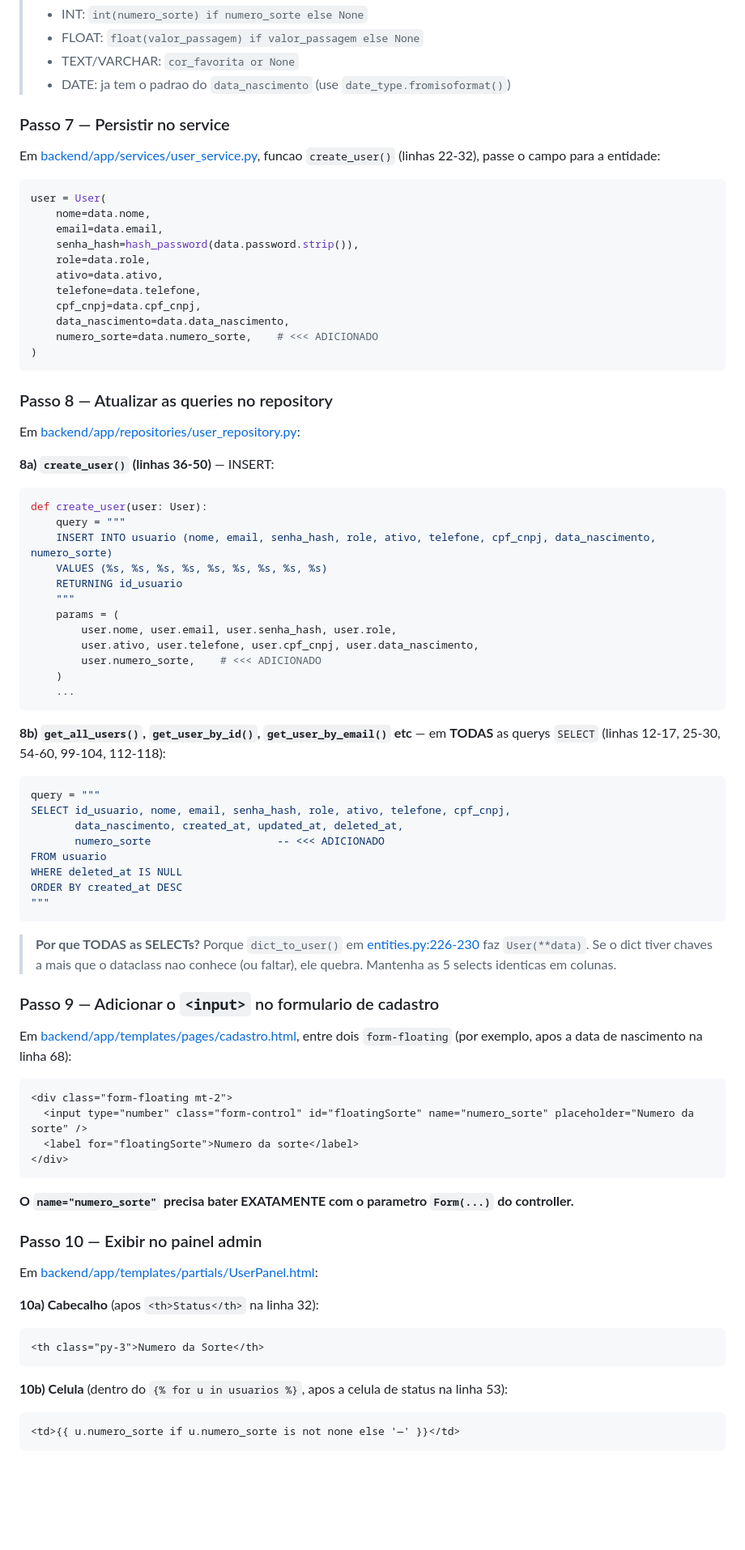
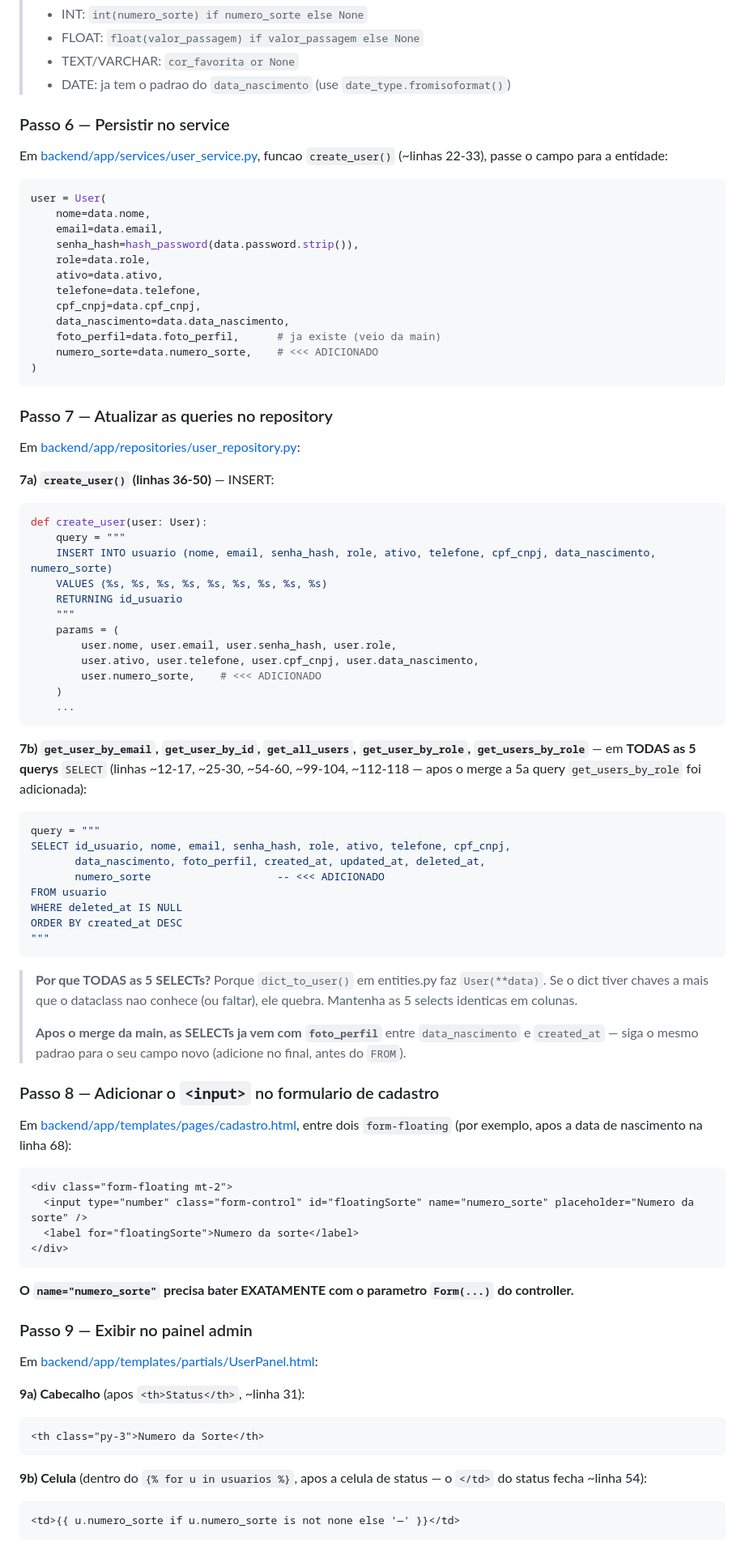
Before and after one commit to BailoMateus/Dog-Mau-AutoCenter, a Markdown page: COMO_ADICIONAR_CAMPO.md, the part around one of its changes. Shown at 81% size. GitHub-like rendering; blank space fills up the shorter version.

````diff
--- a/COMO_ADICIONAR_CAMPO.md
+++ b/COMO_ADICIONAR_CAMPO.md
@@ -202,9 +241,9 @@ user_data = UserCreate(
 > - TEXT/VARCHAR: `cor_favorita or None`
 > - DATE: ja tem o padrao do `data_nascimento` (use `date_type.fromisoformat()`)
 
-### Passo 7 — Persistir no service
+### Passo 6 — Persistir no service
 
-Em [backend/app/services/user_service.py](backend/app/services/user_service.py), funcao `create_user()` (linhas 22-32), passe o campo para a entidade:
+Em [backend/app/services/user_service.py](backend/app/services/user_service.py), funcao `create_user()` (~linhas 22-33), passe o campo para a entidade:
 
 ```python
 user = User(
@@ -216,15 +255,16 @@ user = User(
     telefone=data.telefone,
     cpf_cnpj=data.cpf_cnpj,
     data_nascimento=data.data_nascimento,
+    foto_perfil=data.foto_perfil,      # ja existe (veio da main)
     numero_sorte=data.numero_sorte,    # <<< ADICIONADO
 )
 ```
 
-### Passo 8 — Atualizar as queries no repository
+### Passo 7 — Atualizar as queries no repository
 
 Em [backend/app/repositories/user_repository.py](backend/app/repositories/user_repository.py):
 
-**8a) `create_user()` (linhas 36-50)** — INSERT:
+**7a) `create_user()` (linhas 36-50)** — INSERT:
 
 ```python
 def create_user(user: User):
@@ -241,12 +281,12 @@ def create_user(user: User):
     ...
 ```
 
-**8b) `get_all_users()`, `get_user_by_id()`, `get_user_by_email()` etc** — em **TODAS** as querys `SELECT` (linhas 12-17, 25-30, 54-60, 99-104, 112-118):
+**7b) `get_user_by_email`, `get_user_by_id`, `get_all_users`, `get_user_by_role`, `get_users_by_role`** — em **TODAS as 5 querys** `SELECT` (linhas ~12-17, ~25-30, ~54-60, ~99-104, ~112-118 — apos o merge a 5a query `get_users_by_role` foi adicionada):
 
 ```python
 query = """
 SELECT id_usuario, nome, email, senha_hash, role, ativo, telefone, cpf_cnpj,
-       data_nascimento, created_at, updated_at, deleted_at,
+       data_nascimento, foto_perfil, created_at, updated_at, deleted_at,
        numero_sorte                    -- <<< ADICIONADO
 FROM usuario
 WHERE deleted_at IS NULL
@@ -254,11 +294,14 @@ ORDER BY created_at DESC
 """
 ```
 
-> **Por que TODAS as SELECTs?** Porque `dict_to_user()` em [entities.py:226-230](backend/app/models/entities.py#L226-L230)
-> faz `User(**data)`. Se o dict tiver chaves a mais que o dataclass nao conhece (ou faltar), ele quebra.
+> **Por que TODAS as 5 SELECTs?** Porque `dict_to_user()` em entities.py faz `User(**data)`.
+> Se o dict tiver chaves a mais que o dataclass nao conhece (ou faltar), ele quebra.
 > Mantenha as 5 selects identicas em colunas.
+>
+> **Apos o merge da main, as SELECTs ja vem com `foto_perfil`** entre `data_nascimento` e
+> `created_at` — siga o mesmo padrao para o seu campo novo (adicione no final, antes do `FROM`).
 
-### Passo 9 — Adicionar o `<input>` no formulario de cadastro
+### Passo 8 — Adicionar o `<input>` no formulario de cadastro
 
 Em [backend/app/templates/pages/cadastro.html](backend/app/templates/pages/cadastro.html), entre dois `form-floating` (por exemplo, apos a data de nascimento na linha 68):
 
@@ -271,17 +314,17 @@ Em [backend/app/templates/pages/cadastro.html](backend/app/templates/pages/cadas
 
 **O `name="numero_sorte"` precisa bater EXATAMENTE com o parametro `Form(...)` do controller.**
 
-### Passo 10 — Exibir no painel admin
+### Passo 9 — Exibir no painel admin
 
 Em [backend/app/templates/partials/UserPanel.html](backend/app/templates/partials/UserPanel.html):
 
-**10a) Cabecalho** (apos `<th>Status</th>` na linha 32):
+**9a) Cabecalho** (apos `<th>Status</th>`, ~linha 31):
 
 ```html
 <th class="py-3">Numero da Sorte</th>
 ```
 
-**10b) Celula** (dentro do `{% for u in usuarios %}`, apos a celula de status na linha 53):
+**9b) Celula** (dentro do `{% for u in usuarios %}`, apos a celula de status — o `</td>` do status fecha ~linha 54):
 
 ```html
 <td>{{ u.numero_sorte if u.numero_sorte is not none else '—' }}</td>
````
Also changed, not shown: other parts of COMO_ADICIONAR_CAMPO.md (+97 -59 lines), COMO_RODAR_LOCAL.md (+10 -4 lines).
